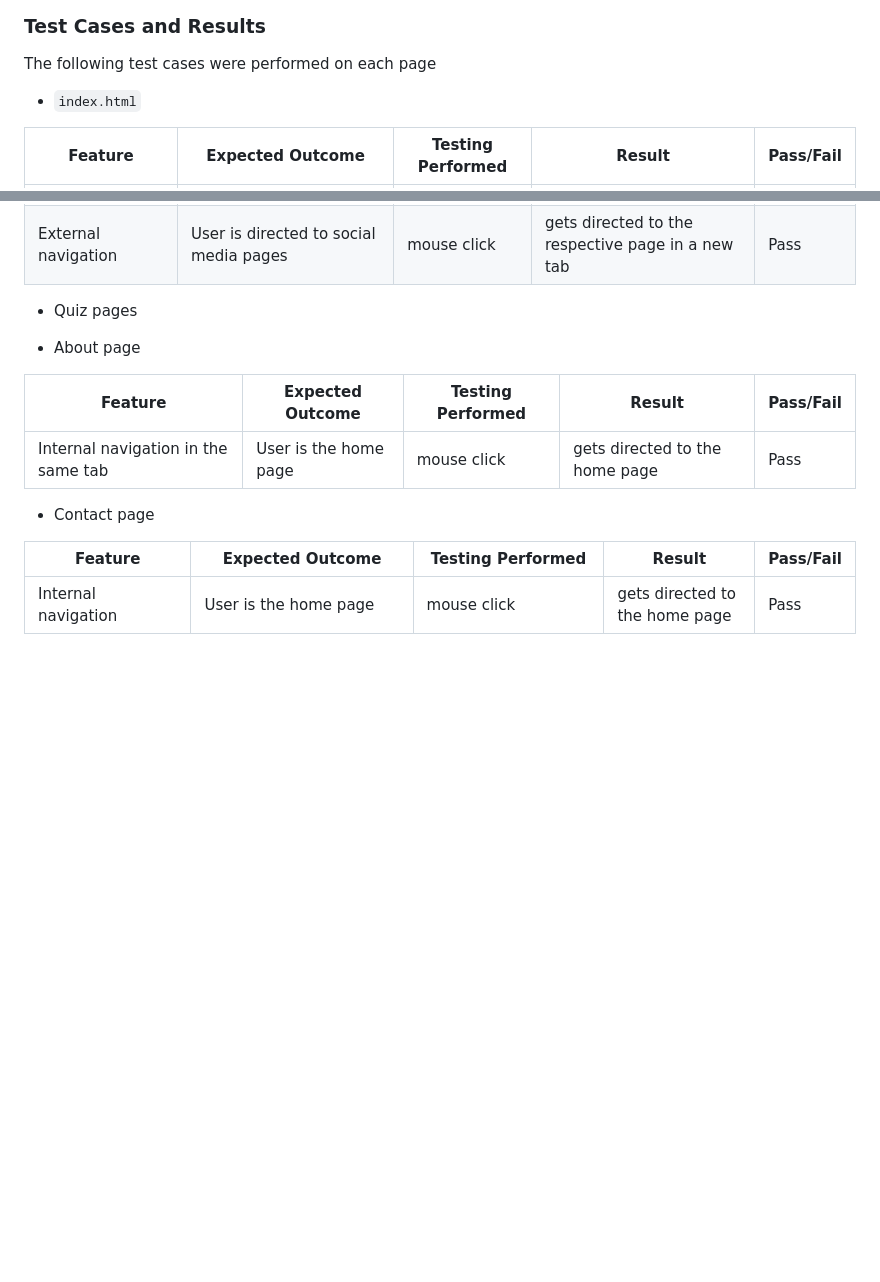
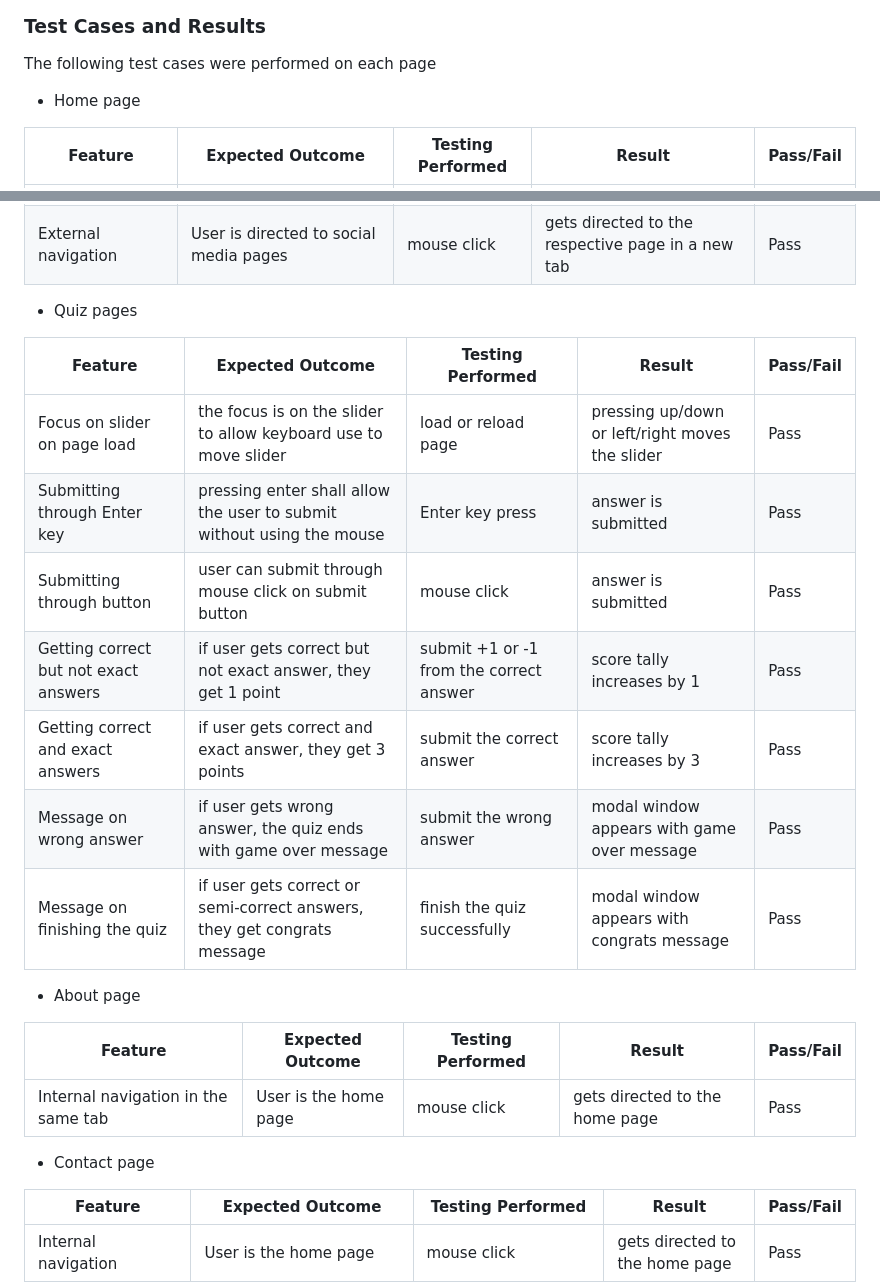
Before and after one commit to mtelewa/fun-stats, a Markdown page: README.md, 2 parts joined by grey strips. Rendered like a GitHub page; blank space fills up the shorter version.

Commit message:
add testing cases for quiz pages

```diff
--- a/README.md
+++ b/README.md
@@ -339,7 +339,7 @@ The website scores very high on accessibility, best practices and search engine
 
 The following test cases were performed on each page
 
-* `index.html`
+* Home page
 
 | Feature | Expected Outcome | Testing Performed | Result | Pass/Fail |
 | --- | --- | --- | --- | --- |
@@ -350,10 +350,15 @@ The following test cases were performed on each page
 
 * Quiz pages
 
-
-
-
-
+| Feature | Expected Outcome | Testing Performed | Result | Pass/Fail |
+| --- | --- | --- | --- | --- |
+| Focus on slider on page load | the focus is on the slider to allow keyboard use to move slider | load or reload page | pressing up/down or left/right moves the slider | Pass |
+| Submitting through Enter key | pressing enter shall allow the user to submit without using the mouse | Enter key press | answer is submitted | Pass |
+| Submitting through button | user can submit through mouse click on submit button | mouse click | answer is submitted | Pass |
+| Getting correct but not exact answers | if user gets correct but not exact answer, they get 1 point | submit +1 or -1 from the correct answer | score tally increases by 1 | Pass |
+| Getting correct and exact answers | if user gets correct and exact answer, they get 3 points | submit the correct answer | score tally increases by 3 | Pass |
+| Message on wrong answer | if user gets wrong answer, the quiz ends with game over message | submit the wrong answer | modal window appears with game over message | Pass |
+| Message on finishing the quiz | if user gets correct or semi-correct answers, they get congrats message | finish the quiz successfully | modal window appears with congrats message | Pass |
 
 
 * About page
```
